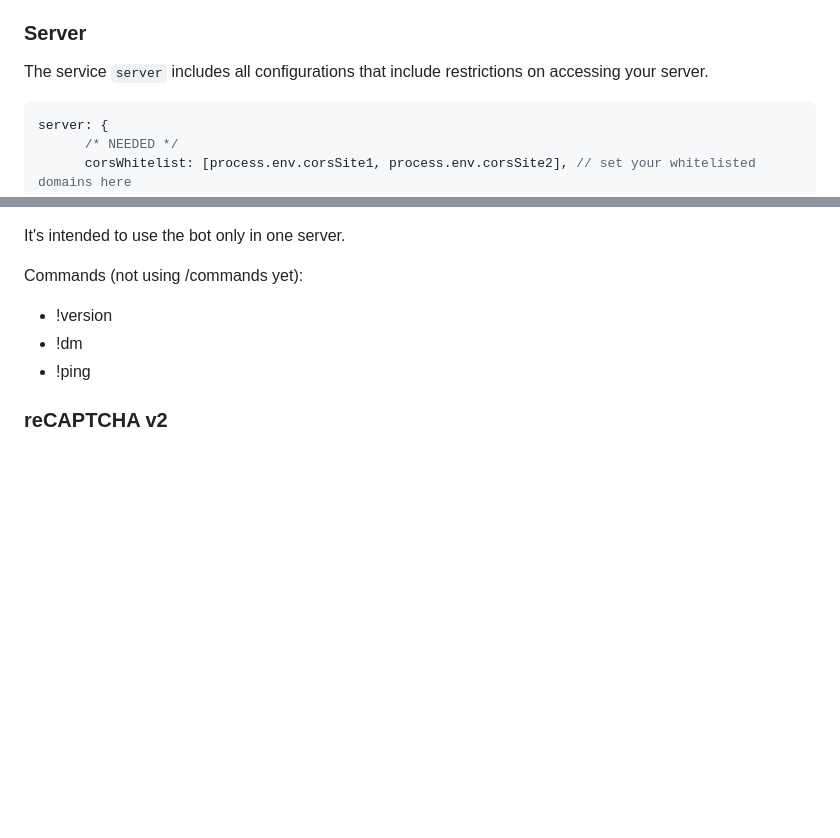
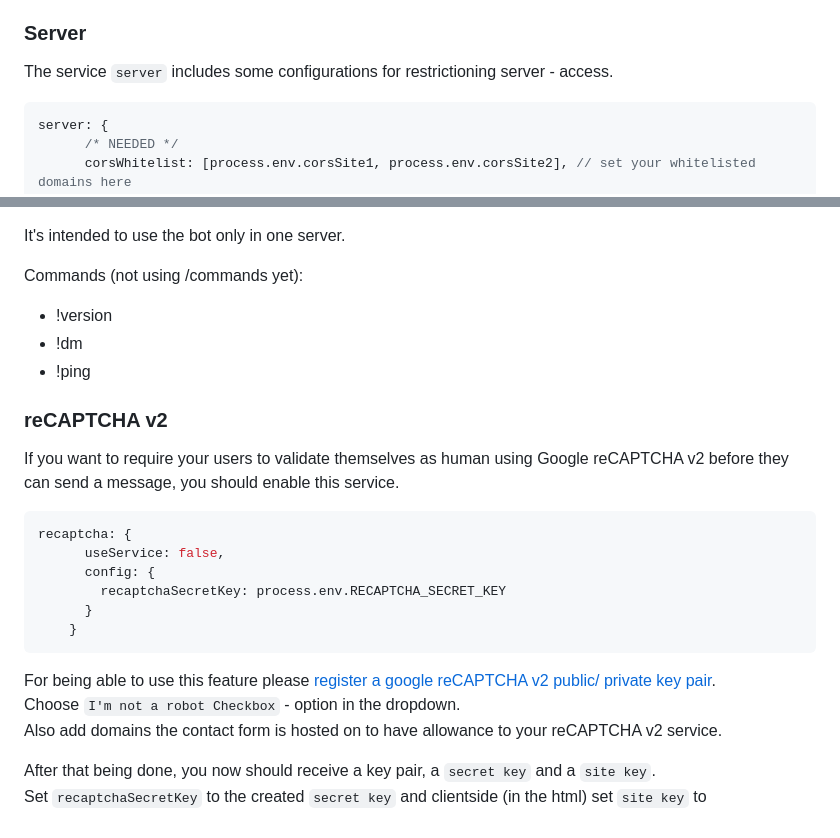
Before and after one commit to AquaJo/aquaMailer, a Markdown page: README.md, 2 parts joined by grey strips. GitHub-like rendering; blank space fills up the shorter version.

````diff
--- a/README.md
+++ b/README.md
@@ -149,7 +149,7 @@ The following sections will guide you through setting up the different features
 Because of the requirement of configuration and assurance of customization, all services are turned off by default.\
 Configs are made in [config.js](config.js). You only have to modify objects and turn services on/off.
 ### Server
-The service `server` includes all configurations that include restrictions on accessing your server.
+The service `server` includes some configurations for restrictioning server - access.
 ```js
 server: {
       /* NEEDED */
@@ -353,3 +353,18 @@ Commands (not using /commands yet):
 - !ping
 
 ### reCAPTCHA v2
+If you want to require your users to validate themselves as human using Google reCAPTCHA v2 before they can send a message, you should enable this service.
+``` js
+recaptcha: {
+      useService: false,
+      config: {
+        recaptchaSecretKey: process.env.RECAPTCHA_SECRET_KEY
+      }
+    }
+```
+For being able to use this feature please [register a google reCAPTCHA v2 public/ private key pair](https://www.google.com/recaptcha/admin/create).\
+Choose `I'm not a robot Checkbox` - option in the dropdown.\
+Also add domains the contact form is hosted on to have allowance to your reCAPTCHA v2 service.
+
+After that being done, you now should receive a key pair, a `secret key` and a `site key`.\
+Set `recaptchaSecretKey` to the created `secret key` and clientside (in the html) set `site key` to
````
Also changed, not shown: other parts of README.md (+2 -2 lines).
